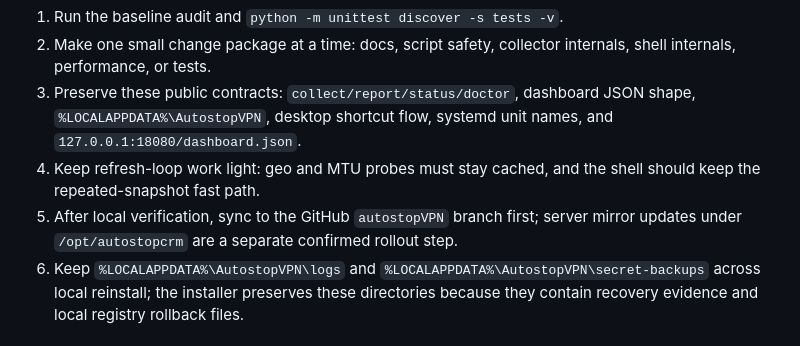
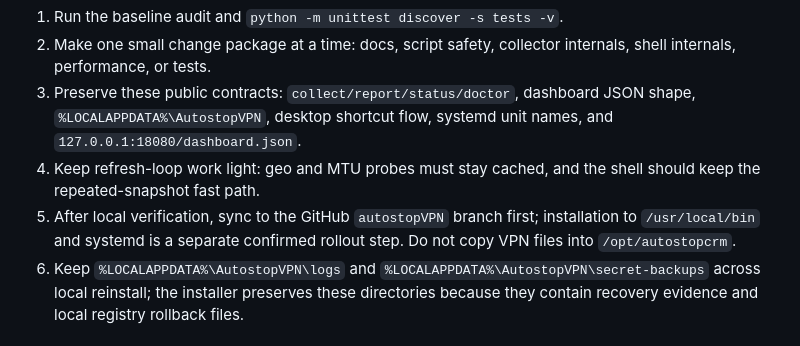
Before and after one commit to UgaChavis/AutostopVPN, a Markdown page: MAINTENANCE.md, the part around the change. Rendered like a GitHub page.

```diff
--- a/MAINTENANCE.md
+++ b/MAINTENANCE.md
@@ -44,7 +44,7 @@ There are currently no tracked Markdown delete candidates in this VPN workspace.
 2. Make one small change package at a time: docs, script safety, collector internals, shell internals, performance, or tests.
 3. Preserve these public contracts: `collect/report/status/doctor`, dashboard JSON shape, `%LOCALAPPDATA%\AutostopVPN`, desktop shortcut flow, systemd unit names, and `127.0.0.1:18080/dashboard.json`.
 4. Keep refresh-loop work light: geo and MTU probes must stay cached, and the shell should keep the repeated-snapshot fast path.
-5. After local verification, sync to the GitHub `autostopVPN` branch first; server mirror updates under `/opt/autostopcrm` are a separate confirmed rollout step.
+5. After local verification, sync to the GitHub `autostopVPN` branch first; installation to `/usr/local/bin` and systemd is a separate confirmed rollout step. Do not copy VPN files into `/opt/autostopcrm`.
 6. Keep `%LOCALAPPDATA%\AutostopVPN\logs` and `%LOCALAPPDATA%\AutostopVPN\secret-backups` across local reinstall; the installer preserves these directories because they contain recovery evidence and local registry rollback files.
 
 ## High-Risk Helpers
```
Also changed, not shown: CODEX_PROJECT_MAP.md (+3 -3 lines), README.md (+14 -6 lines).
